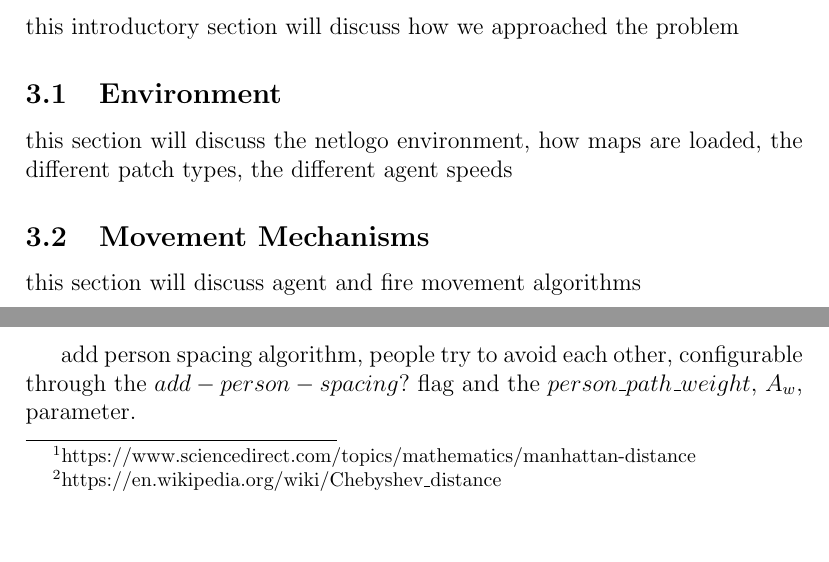
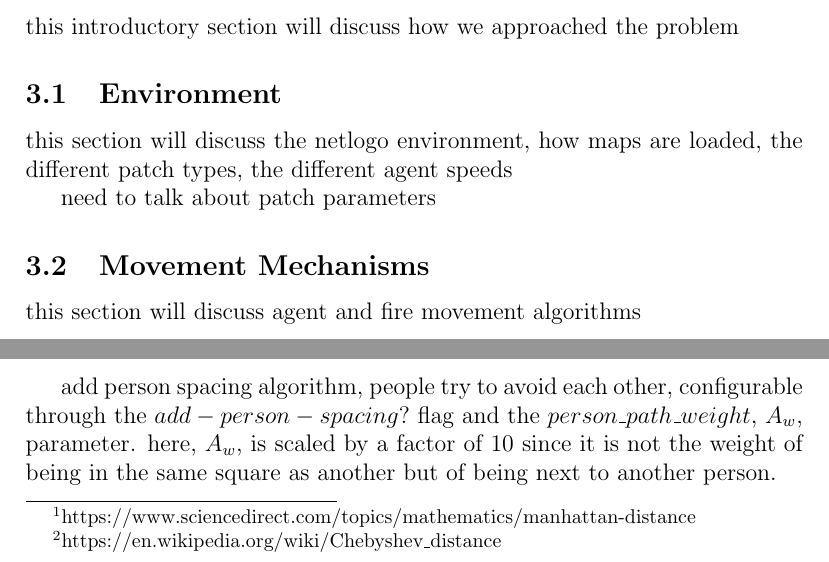
Before and after one commit to smitty1eGH/css600transp, a LaTeX paper (docs/team_ten_final_report.tex): two parts of pages 1 and 2 of 3 before the commit and two parts of pages 1 and 2 of 4 after it, joined at a grey line, cut so that both start at the same text, the shorter picture padded with empty space. Compiled offline with pdfLaTeX.

Commit message:
added some more notes

```diff
--- a/docs/team_ten_final_report.tex
+++ b/docs/team_ten_final_report.tex
@@ -32,6 +32,8 @@ blah blah blah
 this introductory section will discuss how we approached the problem
 \subsection{Environment}
 this section will discuss the netlogo environment, how maps are loaded, the different patch types, the different agent speeds
+
+need to talk about patch parameters
 \subsection{Movement Mechanisms}
 this section will discuss agent and fire movement algorithms
 
@@ -75,7 +77,7 @@ move(A), & False
 \end{cases}
 \end{equation}
 
-add person spacing algorithm, people try to avoid each other, configurable through the $add-person-spacing?$ flag and the $person\_path\_weight$, $A_w$, parameter.
+add person spacing algorithm, people try to avoid each other, configurable through the $add-person-spacing?$ flag and the $person\_path\_weight$, $A_w$, parameter.  here, $A_w$, is scaled by a factor of 10 since it is not the weight of being in the same square as another but of being next to another person.
 
 \begin{equation}
 add-person-spacing?=
```
Also changed, not shown: docs/team_ten_final_report.tex (4 more changed lines).
